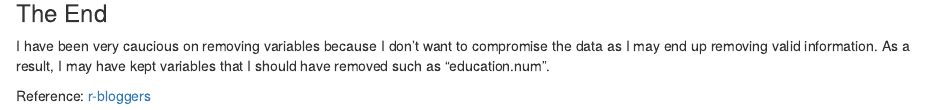
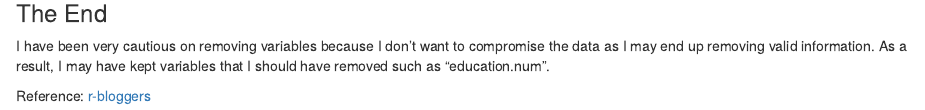
Before and after one commit to susanli2016/Data-Analysis-with-R, an R Markdown document (Census_Income.Rmd): the page in a window 1100 px wide, from 2690 px down. Rendered offline with R 4.5, knitr and Pandoc, with nearby package versions; some code elsewhere in the file could not run offline.

Commit message:
fix typo

```diff
--- a/Census_Income.Rmd
+++ b/Census_Income.Rmd
@@ -177,7 +177,7 @@ plot(allEffects(model))
 
 ### The End
 
-I have been very caucious on removing variables because I don't want to compromise the data as I may end up removing valid information. As a result, I may have kept variables that I should have removed such as "education.num".
+I have been very cautious on removing variables because I don't want to compromise the data as I may end up removing valid information. As a result, I may have kept variables that I should have removed such as "education.num".
 
 Reference:
 [r-bloggers](https://www.r-bloggers.com/how-to-perform-a-logistic-regression-in-r/)
```
